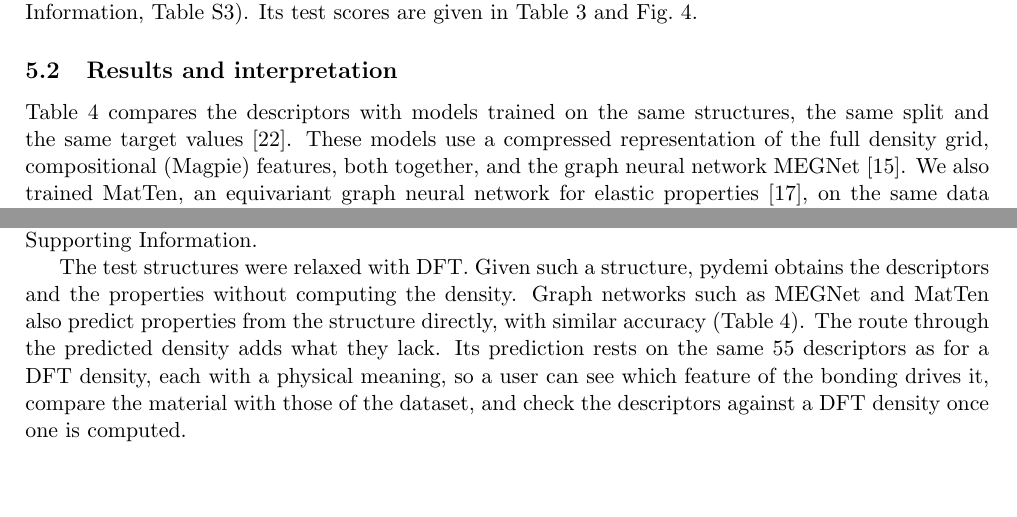
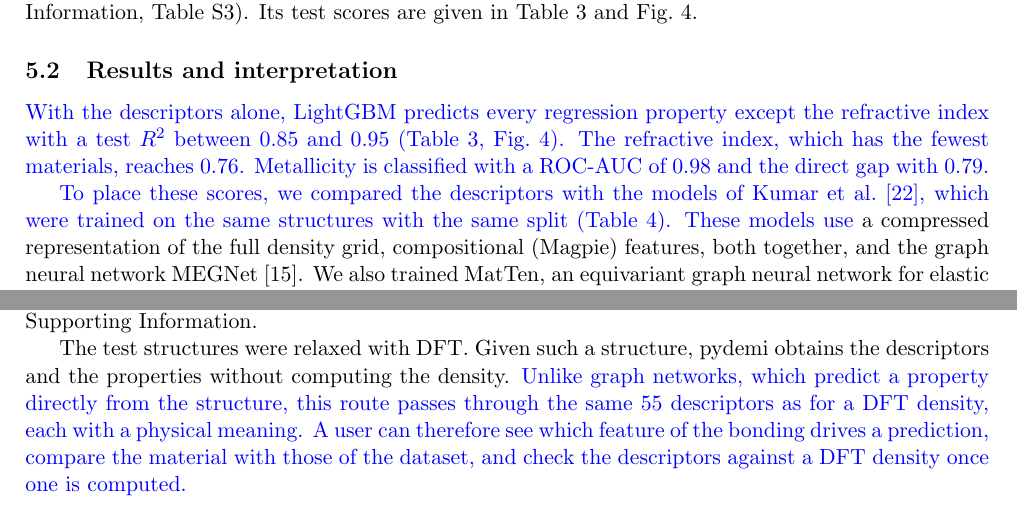
Before and after one commit to shubhamkmaurya03/pydemi-paper, a LaTeX paper (main_article.tex, which reads main.tex): two parts of pages 9 and 12 of 19, joined at a grey line, cut so that both start at the same text, the shorter picture padded with empty space. Compiled offline with pdfLaTeX.

Commit message:
Section 5.2: open with the scores of Table 3 instead of Table 4, drop the repeated comparison at the end
Co-Authored-By: Claude Opus 5.5 <noreply@anthropic.com>

```diff
--- a/main.tex
+++ b/main.tex
@@ -613,9 +613,14 @@ deviation.}
 \end{figure}
 
 \subsection{Results and interpretation}
-Table~\ref{tab:compare} compares the descriptors with models trained on the
-same structures, the same split and the same target values~\cite{kumar2026}.
-These models use a compressed representation of the full density grid,
+\rev{With the descriptors alone, LightGBM predicts every regression property
+except the refractive index with a test $R^2$ between 0.85 and 0.95
+(Table~\ref{tab:properties}, Fig.~\ref{fig:properties}). The refractive index,
+which has the fewest materials, reaches 0.76. Metallicity is classified with a
+ROC-AUC of 0.98 and the direct gap with 0.79.
+
+To place these scores, we compared the descriptors with the models of Kumar et~al.~\cite{kumar2026}, which were trained on the same structures with the same
+split (Table~\ref{tab:compare}). These models use} a compressed representation of the full density grid,
 compositional (Magpie) features, both together, and the graph neural network MEGNet~\cite{chen2019}. We also trained MatTen,
 an equivariant graph neural network for elastic properties~\cite{wen2024}, on
 the same data (Section~S3 of the Supporting Information). For this comparison,
@@ -718,13 +723,11 @@ Section~S4 and Table~S7 of the Supporting Information.
 
 The test structures were relaxed with DFT. Given such a structure, pydemi
 obtains the descriptors and the properties without computing the density.
-Graph networks such as MEGNet and MatTen also predict properties from
-the structure directly, with similar accuracy (Table~\ref{tab:compare}). The
-route through the predicted density adds what they lack. Its prediction rests on
-the same 55 descriptors as for a DFT density, each with a physical meaning, so a
-user can see which feature of the bonding drives it, compare the material with
-those of the dataset, and check the descriptors against a DFT density once one
-is computed.
+\rev{Unlike graph networks, which predict a property directly from the
+structure, this route passes through the same 55 descriptors as for a DFT
+density, each with a physical meaning. A user can therefore see which feature of
+the bonding drives a prediction, compare the material with those of the dataset,
+and check the descriptors against a DFT density once one is computed.}
 
 % ==========================================================================
 \section{Software}
```
Also changed, not shown: main.tex (8 more changed lines).
